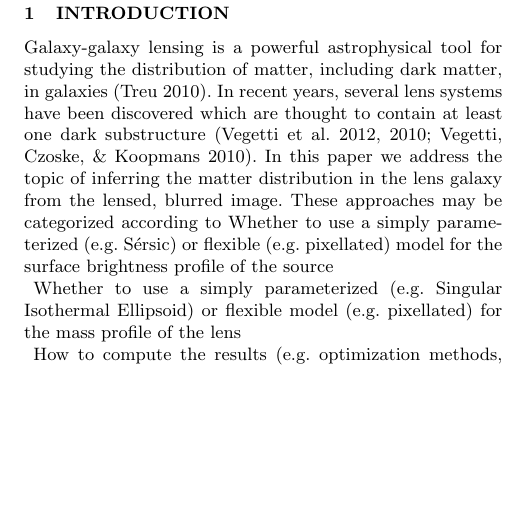
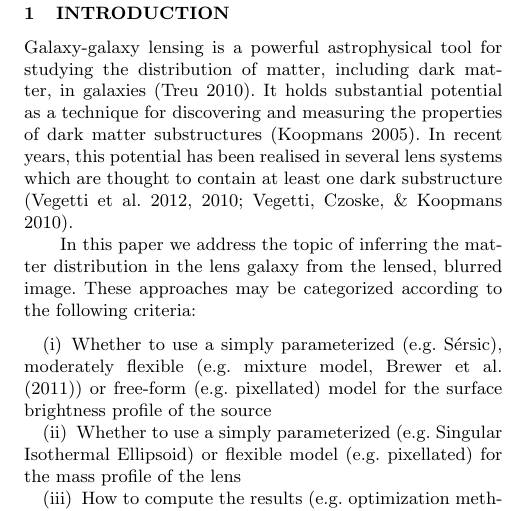
Before and after one commit to eggplantbren/Lensing2, a LaTeX paper (Papers/ms.tex): part of one column of page 1 of 4, cut so that both start at the same text, the shorter picture padded with empty space. Compiled offline with pdfLaTeX; a LaTeX package or settings file that is missing is left out.

Commit message:
A little bit of writing

```diff
--- a/Papers/ms.tex
+++ b/Papers/ms.tex
@@ -46,13 +46,20 @@ methods: data analysis --- methods: statistical
 \section{Introduction}
 Galaxy-galaxy lensing is a powerful astrophysical tool for studying
 the distribution of matter, including dark matter, in galaxies
-\citep{treu}. In recent years, several lens systems have been discovered which
-are thought to contain at least one dark substructure
-\citep{vegetti1, vegetti2, vegetti3}. In this paper we address the topic of
+\citep{treu}. It holds substantial potential as a technique for discovering
+and measuring the properties of dark matter substructures \citep{koopmans}.
+In recent years, this potential has been realised in several lens systems
+which are thought to contain at least one dark substructure
+\citep{vegetti1, vegetti2, vegetti3}.
+
+In this paper we address the topic of
 inferring the matter distribution in the lens galaxy from the lensed,
-blurred image. These approaches may be categorized according to
-Whether to use a simply parameterized (e.g. Sérsic)
-or flexible (e.g. pixellated) model for the surface brightness profile of the source
+blurred image. These approaches may be categorized according to the following
+criteria:
+\begin{enumerate}
+\item Whether to use a simply parameterized (e.g. Sérsic), moderately flexible
+(e.g. mixture model, \citet{2011MNRAS.412.2521B})
+or free-form (e.g. pixellated) model for the surface brightness profile of the source
 \item Whether to use a simply parameterized (e.g. Singular Isothermal Ellipsoid)
 or flexible model (e.g. pixellated) for the mass profile of the lens
 \item How to compute the results (e.g. optimization methods, Markov Chain
```
Also changed, not shown: Papers/ms.tex (3 more changed lines).
